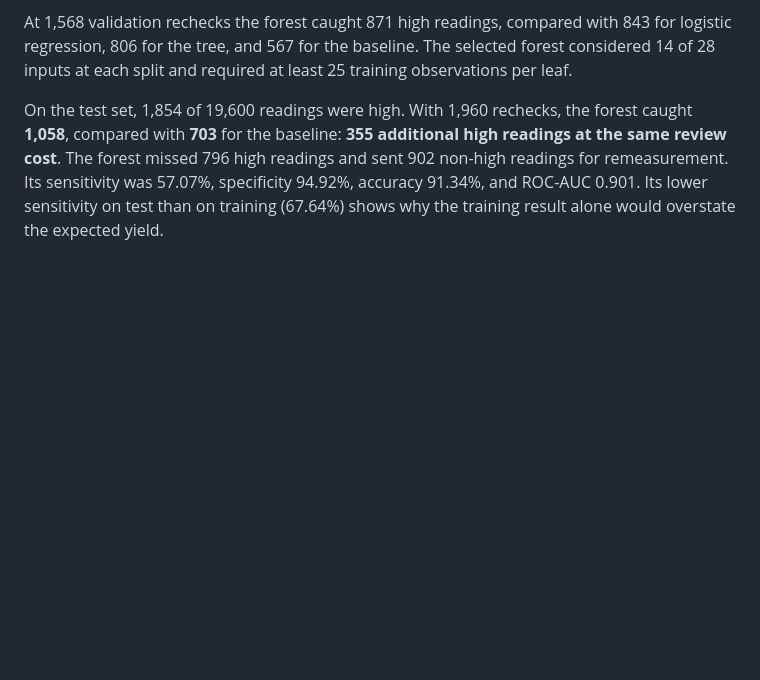
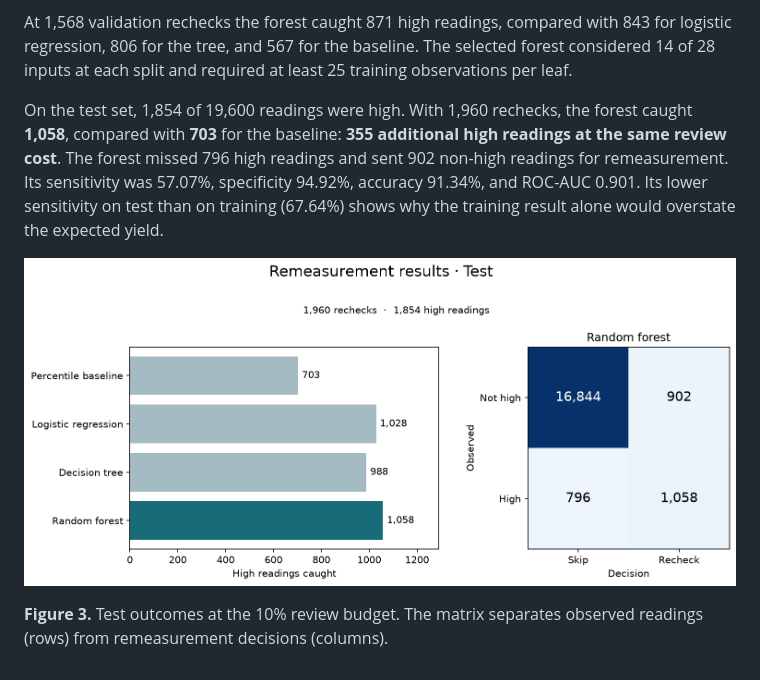
Before and after one commit to ByteDenielHarmony/Latentra, a Markdown page: reports/report.en.md, the part around the change. Drawn GitHub-style; pictures changed too: reports/figures/classifier_comparison.png (added); blank space fills up the shorter version.

```diff
--- a/reports/report.en.md
+++ b/reports/report.en.md
@@ -47,3 +47,7 @@ For model selection we ranked validation rows by predicted probability of `f_09
 At 1,568 validation rechecks the forest caught 871 high readings, compared with 843 for logistic regression, 806 for the tree, and 567 for the baseline. The selected forest considered 14 of 28 inputs at each split and required at least 25 training observations per leaf.
 
 On the test set, 1,854 of 19,600 readings were high. With 1,960 rechecks, the forest caught **1,058**, compared with **703** for the baseline: **355 additional high readings at the same review cost**. The forest missed 796 high readings and sent 902 non-high readings for remeasurement. Its sensitivity was 57.07%, specificity 94.92%, accuracy 91.34%, and ROC-AUC 0.901. Its lower sensitivity on test than on training (67.64%) shows why the training result alone would overstate the expected yield.
+
+![High readings caught at the same test review budget, with the forest confusion matrix](figures/classifier_comparison.png)
+
+**Figure 3.** Test outcomes at the 10% review budget. The matrix separates observed readings (rows) from remeasurement decisions (columns).
```
Also changed, not shown: README.md (+11 -0 lines), reports/report.sk.md (+4 -0 lines), 2 other files.
